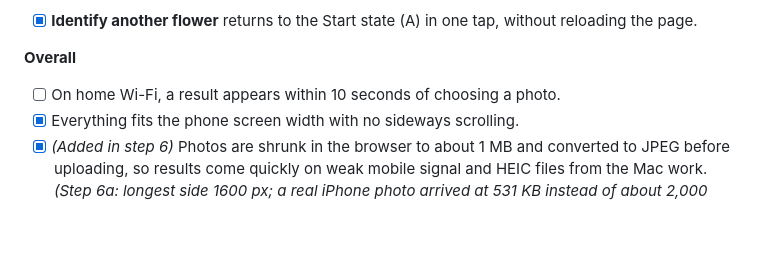
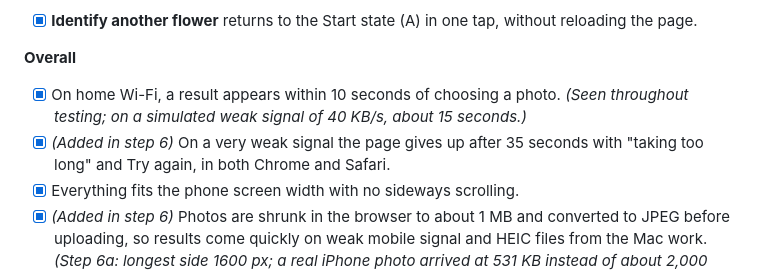
Before and after one commit to sudiptol/flower-id, a Markdown page: SPEC.md, the part around the change. Drawn GitHub-style; blank space fills up the shorter version.

```diff
--- a/SPEC.md
+++ b/SPEC.md
@@ -198,7 +198,8 @@ Pass/fail checks for each user story. A story is **done** only when every box ca
 - [x] **Identify another flower** returns to the Start state (A) in one tap, without reloading the page.
 
 **Overall**
-- [ ] On home Wi-Fi, a result appears within 10 seconds of choosing a photo.
+- [x] On home Wi-Fi, a result appears within 10 seconds of choosing a photo. *(Seen throughout testing; on a simulated weak signal of 40 KB/s, about 15 seconds.)*
+- [x] *(Added in step 6)* On a very weak signal the page gives up after 35 seconds with "taking too long" and Try again, in both Chrome and Safari.
 - [x] Everything fits the phone screen width with no sideways scrolling.
 - [x] *(Added in step 6)* Photos are shrunk in the browser to about 1 MB and converted to JPEG before uploading, so results come quickly on weak mobile signal and HEIC files from the Mac work. *(Step 6a: longest side 1600 px; a real iPhone photo arrived at 531 KB instead of about 2,000 KB.)*
 - [x] *(Added in step 6)* The hidden location data (GPS) that phones store inside photos is removed before uploading. Shrinking the photo in the browser does this automatically; we check it. *(Step 6a: tested with a photo carrying fake GPS data.)*
```
Also changed, not shown: CLAUDE.md (+4 -1 lines).
